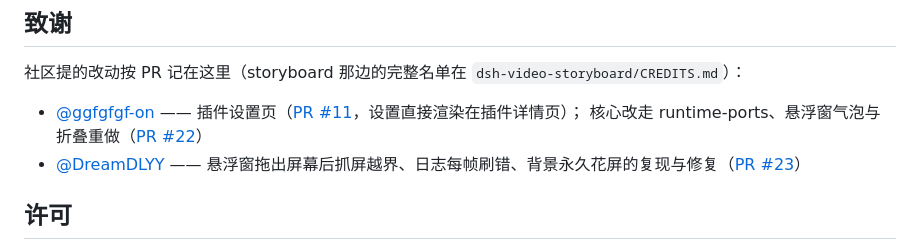
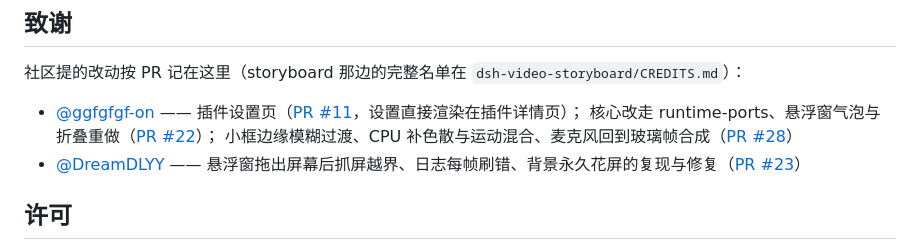
Before and after one commit to SAOS-3624/dsh-watch-together, a Markdown page: README.md, the part around the change. GitHub-like rendering.

Commit message:
docs(readme): 致谢补 PR #28

```diff
--- a/README.md
+++ b/README.md
@@ -599,7 +599,8 @@ node scripts/install-dev.mjs           # 把本包同步进 DSH profile（副本
 社区提的改动按 PR 记在这里（storyboard 那边的完整名单在 `dsh-video-storyboard/CREDITS.md`）：
 
 - [@ggfgfgf-on](https://github.com/ggfgfgf-on) —— 插件设置页（[PR #11](https://github.com/SAOS-3624/dsh-watch-together/pull/11)，设置直接渲染在插件详情页）；
-  核心改走 runtime-ports、悬浮窗气泡与折叠重做（[PR #22](https://github.com/SAOS-3624/dsh-watch-together/pull/22)）
+  核心改走 runtime-ports、悬浮窗气泡与折叠重做（[PR #22](https://github.com/SAOS-3624/dsh-watch-together/pull/22)）；
+  小框边缘模糊过渡、CPU 补色散与运动混合、麦克风回到玻璃帧合成（[PR #28](https://github.com/SAOS-3624/dsh-watch-together/pull/28)）
 - [@DreamDLYY](https://github.com/DreamDLYY) —— 悬浮窗拖出屏幕后抓屏越界、日志每帧刷错、背景永久花屏的复现与修复（[PR #23](https://github.com/SAOS-3624/dsh-watch-together/pull/23)）
 
 ## 许可
```
